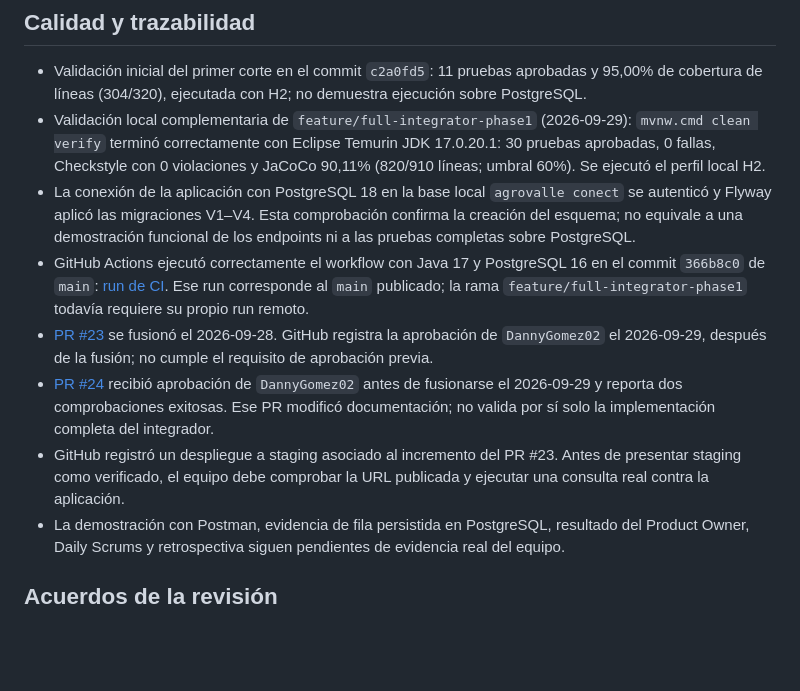
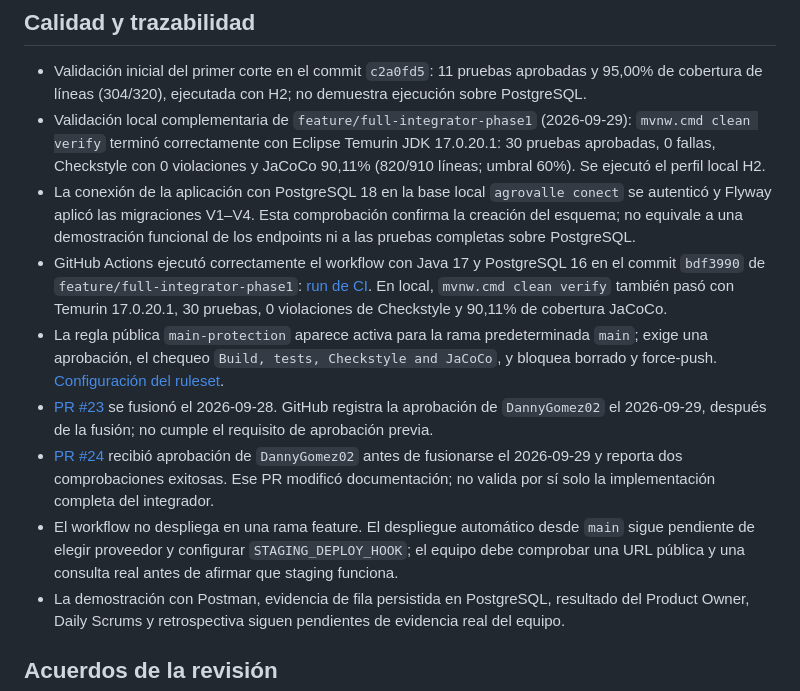
Before and after one commit to santixit/agrovalle-connect, a Markdown page: docs/sprint-1-review.md, the part around the change. Rendered like a GitHub page; blank space fills up the shorter version.

Commit message:
docs: record verified main ruleset and CI status

```diff
--- a/docs/sprint-1-review.md
+++ b/docs/sprint-1-review.md
@@ -44,10 +44,11 @@ Resultados que se esperan según los contratos documentados: HU-01 devuelve `201
 - Validación inicial del primer corte en el commit `c2a0fd5`: 11 pruebas aprobadas y 95,00% de cobertura de líneas (304/320), ejecutada con H2; no demuestra ejecución sobre PostgreSQL.
 - Validación local complementaria de `feature/full-integrator-phase1` (2026-09-29): `mvnw.cmd clean verify` terminó correctamente con Eclipse Temurin JDK 17.0.20.1: 30 pruebas aprobadas, 0 fallas, Checkstyle con 0 violaciones y JaCoCo 90,11% (820/910 líneas; umbral 60%). Se ejecutó el perfil local H2.
 - La conexión de la aplicación con PostgreSQL 18 en la base local `agrovalle conect` se autenticó y Flyway aplicó las migraciones V1–V4. Esta comprobación confirma la creación del esquema; no equivale a una demostración funcional de los endpoints ni a las pruebas completas sobre PostgreSQL.
-- GitHub Actions ejecutó correctamente el workflow con Java 17 y PostgreSQL 16 en el commit `366b8c0` de `main`: [run de CI](https://github.com/santixit/agrovalle-connect/actions/runs/36497630535). Ese run corresponde al `main` publicado; la rama `feature/full-integrator-phase1` todavía requiere su propio run remoto.
+- GitHub Actions ejecutó correctamente el workflow con Java 17 y PostgreSQL 16 en el commit `bdf3990` de `feature/full-integrator-phase1`: [run de CI](https://github.com/santixit/agrovalle-connect/actions/runs/36601582622). En local, `mvnw.cmd clean verify` también pasó con Temurin 17.0.20.1, 30 pruebas, 0 violaciones de Checkstyle y 90,11% de cobertura JaCoCo.
+- La regla pública `main-protection` aparece activa para la rama predeterminada `main`; exige una aprobación, el chequeo `Build, tests, Checkstyle and JaCoCo`, y bloquea borrado y force-push. [Configuración del ruleset](https://github.com/santixit/agrovalle-connect/rules/24141794).
 - [PR #23](https://github.com/santixit/agrovalle-connect/pull/23) se fusionó el 2026-09-28. GitHub registra la aprobación de `DannyGomez02` el 2026-09-29, después de la fusión; no cumple el requisito de aprobación previa.
 - [PR #24](https://github.com/santixit/agrovalle-connect/pull/24) recibió aprobación de `DannyGomez02` antes de fusionarse el 2026-09-29 y reporta dos comprobaciones exitosas. Ese PR modificó documentación; no valida por sí solo la implementación completa del integrador.
-- GitHub registró un despliegue a staging asociado al incremento del PR #23. Antes de presentar staging como verificado, el equipo debe comprobar la URL publicada y ejecutar una consulta real contra la aplicación.
+- El workflow no despliega en una rama feature. El despliegue automático desde `main` sigue pendiente de elegir proveedor y configurar `STAGING_DEPLOY_HOOK`; el equipo debe comprobar una URL pública y una consulta real antes de afirmar que staging funciona.
 - La demostración con Postman, evidencia de fila persistida en PostgreSQL, resultado del Product Owner, Daily Scrums y retrospectiva siguen pendientes de evidencia real del equipo.
 
 ## Acuerdos de la revisión
```
